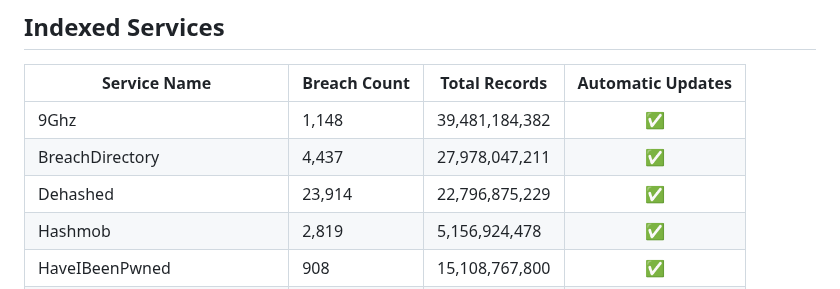
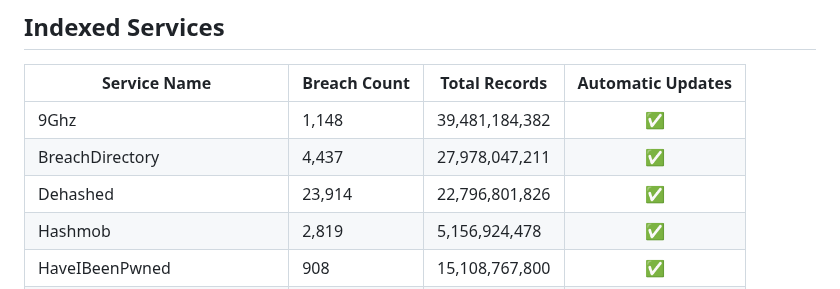
Before and after one commit to notdls/known-breaches, a Markdown page: README.md, the part around the change. GitHub-like rendering.

Commit message:
Dataset Update 09/28/25

```diff
--- a/README.md
+++ b/README.md
@@ -6,7 +6,7 @@ A compliation of breach information gathered from data aggregators, breach looku
 | ------------ | ------------ | ------------- |        :--:       |
 | 9Ghz | 1,148 | 39,481,184,382 | ✅ |
 | BreachDirectory | 4,437 | 27,978,047,211 | ✅ |
-| Dehashed | 23,914 | 22,796,875,229 | ✅ |
+| Dehashed | 23,914 | 22,796,801,826 | ✅ |
 | Hashmob | 2,819 | 5,156,924,478 | ✅ |
 | HaveIBeenPwned | 908 | 15,108,767,800 | ✅ |
 | Leak-Lookup | 4,467 | 28,045,644,785 | ✅ |
```
